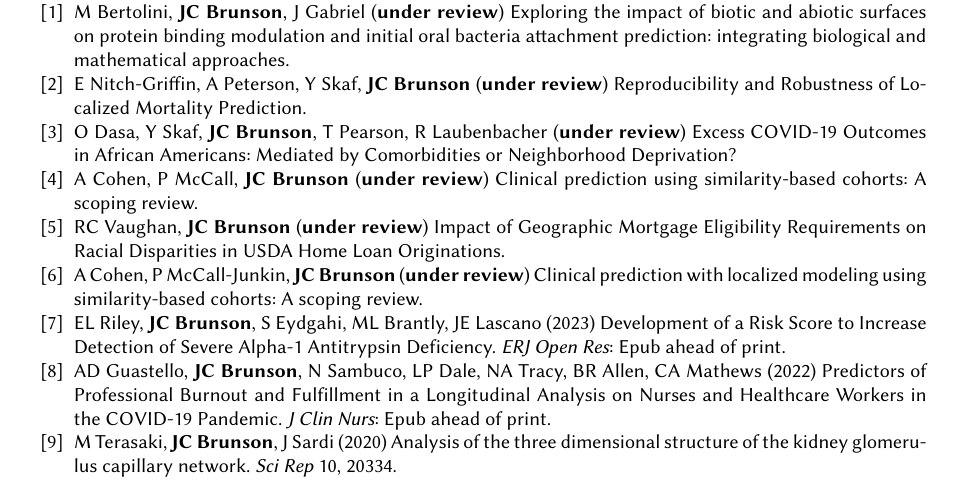
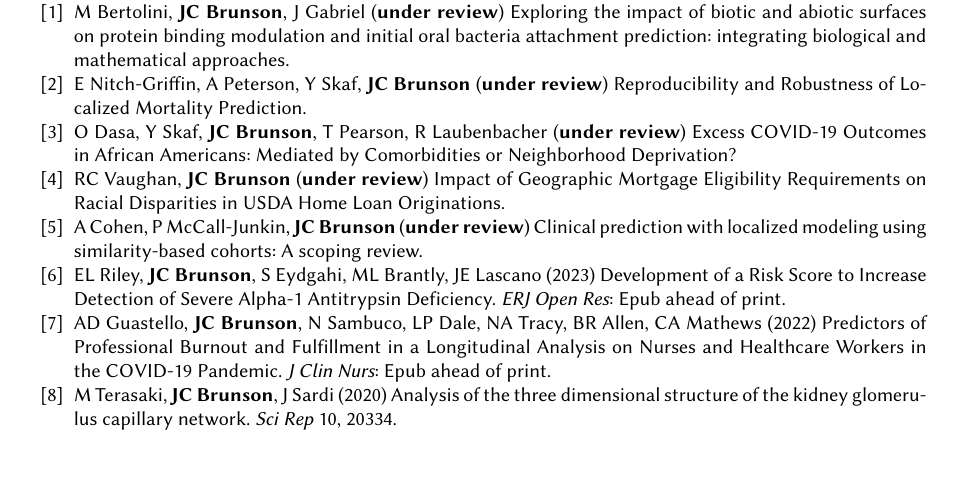
Before and after one commit to corybrunson/brunson-cv, a LaTeX CV (brunson-cv.tex): part of page 1 of 6, cut so that both start at the same text, the shorter picture padded with empty space. Compiled offline with pdfLaTeX.

Commit message:
rm duplicate submitted article

```diff
--- a/brunson-cv.tex
+++ b/brunson-cv.tex
@@ -90,8 +90,6 @@ E Nitch-Griffin, A Peterson, Y Skaf, {\bfseries JC Brunson} ({\bfseries under re
 O Dasa, Y Skaf, {\bfseries JC Brunson}, T Pearson, R Laubenbacher ({\bfseries under review}) Excess COVID-19 Outcomes in African Americans: Mediated by Comorbidities or Neighborhood Deprivation?
 %\item
 %{\bfseries JC Brunson}, Y Skaf ({\bfseries under review}) Fixed and adaptive landmark sets for finite pseudometric spaces. {\bfseries Under review.}
-\item
-A Cohen, P McCall, {\bfseries JC Brunson} ({\bfseries under review}) Clinical prediction using similarity-based cohorts: A scoping review.
 \item
 RC Vaughan, {\bfseries JC Brunson} ({\bfseries under review}) Impact of Geographic Mortgage Eligibility Requirements on Racial Disparities in USDA Home Loan Originations.
 \item
```
